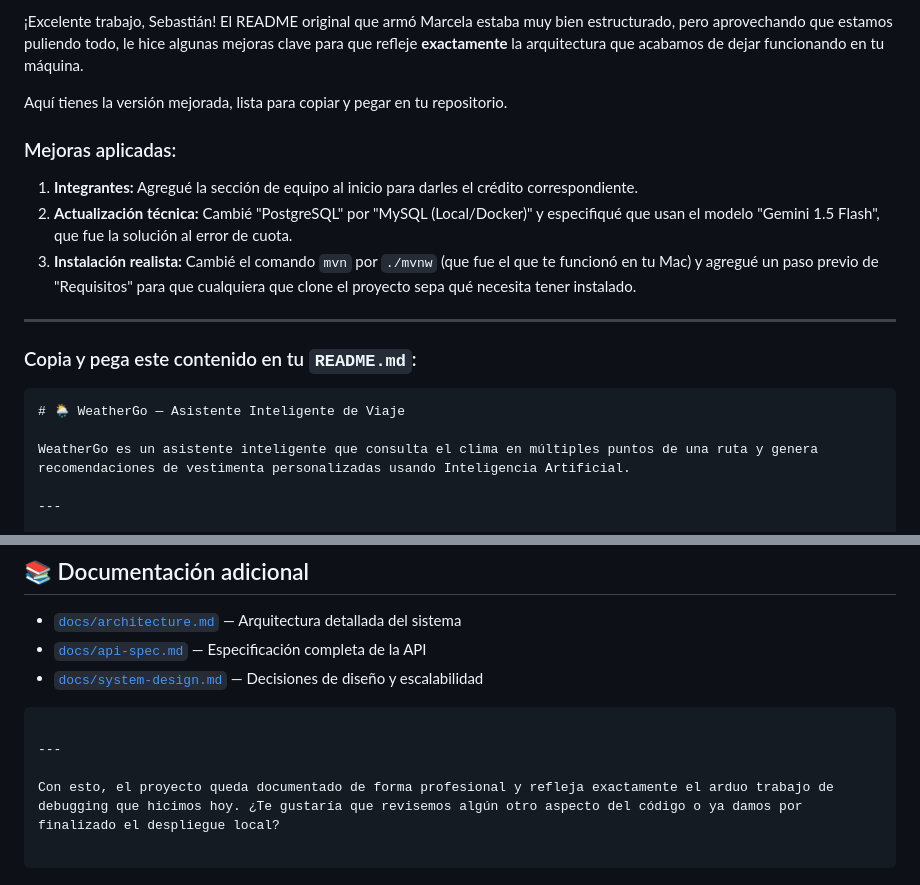
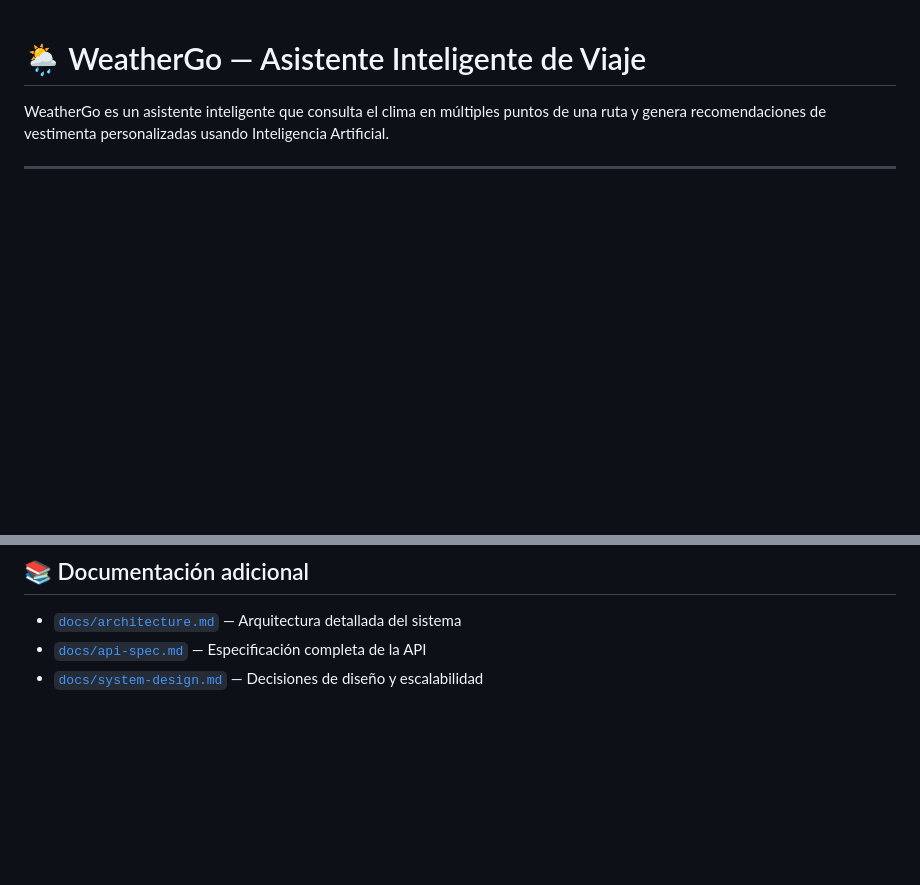
Before and after one commit to Sebas-cmd-0917/weatherassistant-n8n, a Markdown page: README.md, 2 parts joined by grey strips. GitHub-like rendering; blank space fills up the shorter version.

````diff
--- a/README.md
+++ b/README.md
@@ -1,18 +1,4 @@
-¡Excelente trabajo, Sebastián! El README original que armó Marcela estaba muy bien estructurado, pero aprovechando que estamos puliendo todo, le hice algunas mejoras clave para que refleje **exactamente** la arquitectura que acabamos de dejar funcionando en tu máquina.
 
-Aquí tienes la versión mejorada, lista para copiar y pegar en tu repositorio.
-
-### Mejoras aplicadas:
-
-1. **Integrantes:** Agregué la sección de equipo al inicio para darles el crédito correspondiente.
-2. **Actualización técnica:** Cambié "PostgreSQL" por "MySQL (Local/Docker)" y especifiqué que usan el modelo "Gemini 1.5 Flash", que fue la solución al error de cuota.
-3. **Instalación realista:** Cambié el comando `mvn` por `./mvnw` (que fue el que te funcionó en tu Mac) y agregué un paso previo de "Requisitos" para que cualquiera que clone el proyecto sepa qué necesita tener instalado.
-
----
-
-### Copia y pega este contenido en tu `README.md`:
-
-```markdown
 # 🌦️ WeatherGo — Asistente Inteligente de Viaje
 
 WeatherGo es un asistente inteligente que consulta el clima en múltiples puntos de una ruta y genera recomendaciones de vestimenta personalizadas usando Inteligencia Artificial.
@@ -150,11 +136,3 @@ Abre el archivo `frontend/index.html` utilizando la extensión **Live Server** e
 * [`docs/architecture.md`](https://www.google.com/search?q=docs/architecture.md) — Arquitectura detallada del sistema
 * [`docs/api-spec.md`](https://www.google.com/search?q=docs/api-spec.md) — Especificación completa de la API
 * [`docs/system-design.md`](https://www.google.com/search?q=docs/system-design.md) — Decisiones de diseño y escalabilidad
-
-```
-
----
-
-Con esto, el proyecto queda documentado de forma profesional y refleja exactamente el arduo trabajo de debugging que hicimos hoy. ¿Te gustaría que revisemos algún otro aspecto del código o ya damos por finalizado el despliegue local?
-
-```
````
